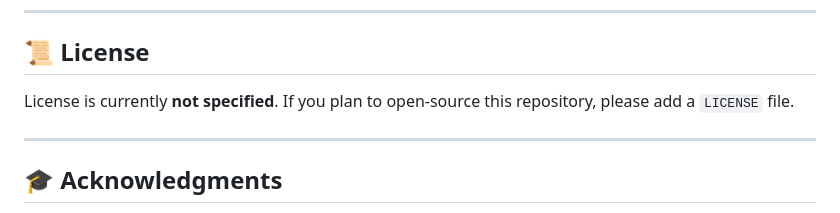
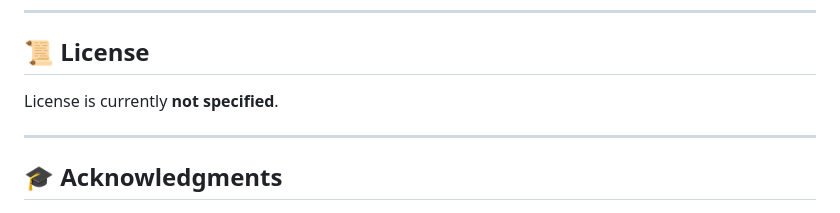
Before and after one commit to Alphoenixx/legal-doc-drafter, a Markdown page: README.md, the part around the change. GitHub-like rendering.

Commit message:
Remove redundant text in license section

```diff
--- a/README.md
+++ b/README.md
@@ -108,7 +108,7 @@ Once configured, build the web app (`npm run build` inside `web-app/`) and uploa
 
 ## 📜 License
 
-License is currently **not specified**. If you plan to open-source this repository, please add a `LICENSE` file.
+License is currently **not specified**.
 
 ---
 
```
